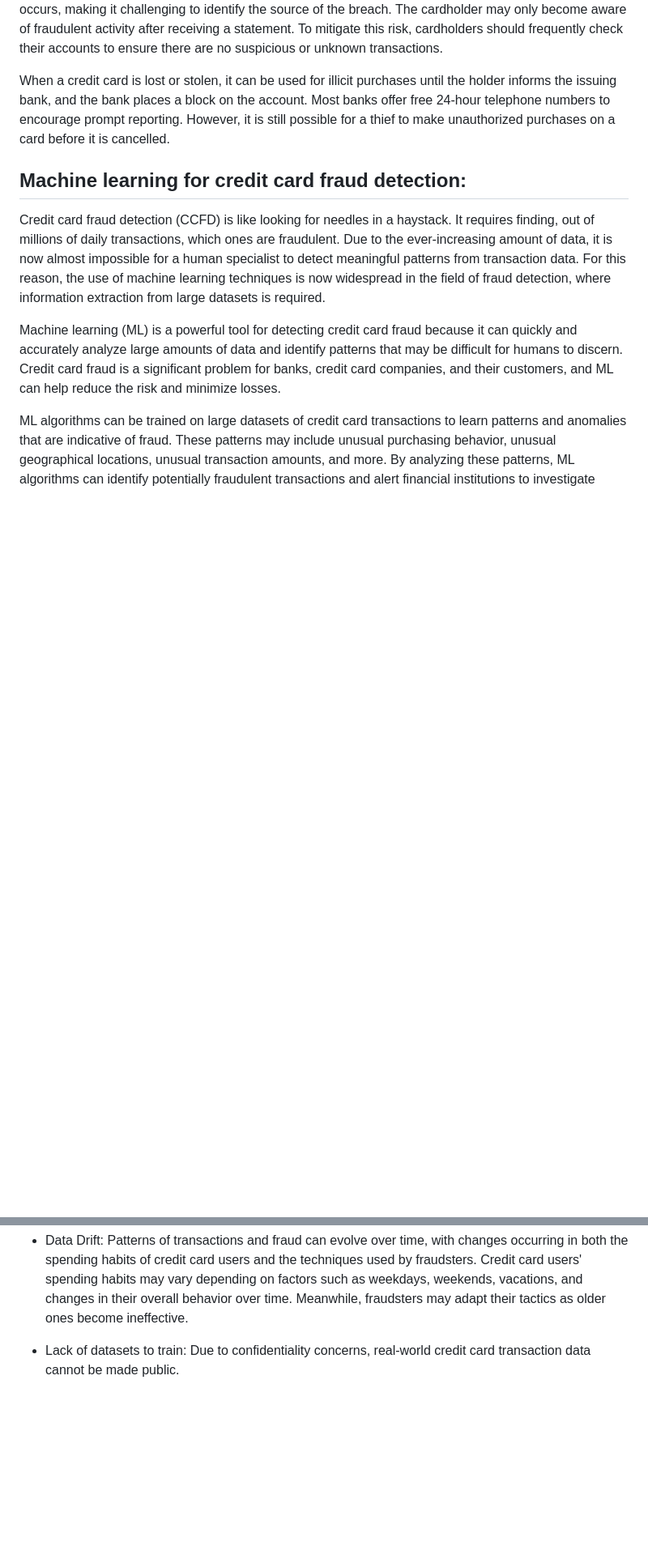
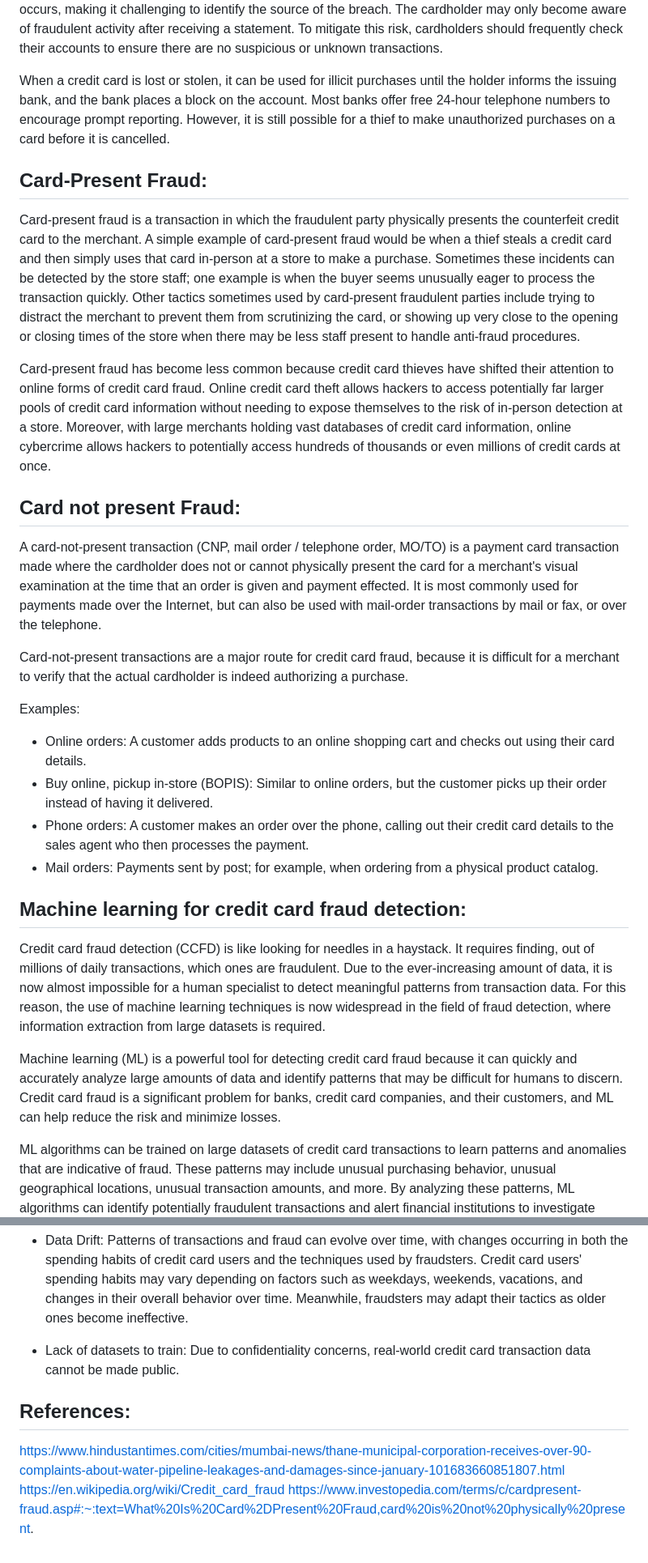
Before and after one commit to PyBeginner1/Credit-Card_Fraud_Detection, a Markdown page: README.md, 2 parts joined by grey strips. Shown at 81% size. Rendered like a GitHub page; blank space fills up the shorter version.

```diff
--- a/README.md
+++ b/README.md
@@ -17,6 +17,22 @@ There are two types of card fraud, namely card-present fraud (less common these
 In situations where a card is stolen, the cardholder can quickly report it to the issuing bank, but if the account details have been compromised, fraudsters may hold onto them for months before any theft occurs, making it challenging to identify the source of the breach. The cardholder may only become aware of fraudulent activity after receiving a statement. To mitigate this risk, cardholders should frequently check their accounts to ensure there are no suspicious or unknown transactions.
 
 When a credit card is lost or stolen, it can be used for illicit purchases until the holder informs the issuing bank, and the bank places a block on the account. Most banks offer free 24-hour telephone numbers to encourage prompt reporting. However, it is still possible for a thief to make unauthorized purchases on a card before it is cancelled.
+
+## Card-Present Fraud:
+Card-present fraud is a transaction in which the fraudulent party physically presents the counterfeit credit card to the merchant. A simple example of card-present fraud would be when a thief steals a credit card and then simply uses that card in-person at a store to make a purchase. Sometimes these incidents can be detected by the store staff; one example is when the buyer seems unusually eager to process the transaction quickly. Other tactics sometimes used by card-present fraudulent parties include trying to distract the merchant to prevent them from scrutinizing the card, or showing up very close to the opening or closing times of the store when there may be less staff present to handle anti-fraud procedures.
+
+Card-present fraud has become less common because credit card thieves have shifted their attention to online forms of credit card fraud. Online credit card theft allows hackers to access potentially far larger pools of credit card information without needing to expose themselves to the risk of in-person detection at a store. Moreover, with large merchants holding vast databases of credit card information, online cybercrime allows hackers to potentially access hundreds of thousands or even millions of credit cards at once.
+
+## Card not present Fraud:
+A card-not-present transaction (CNP, mail order / telephone order, MO/TO) is a payment card transaction made where the cardholder does not or cannot physically present the card for a merchant's visual examination at the time that an order is given and payment effected. It is most commonly used for payments made over the Internet, but can also be used with mail-order transactions by mail or fax, or over the telephone.
+
+Card-not-present transactions are a major route for credit card fraud, because it is difficult for a merchant to verify that the actual cardholder is indeed authorizing a purchase.
+
+Examples:
+- Online orders: A customer adds products to an online shopping cart and checks out using their card details.
+- Buy online, pickup in-store (BOPIS): Similar to online orders, but the customer picks up their order instead of having it delivered.
+- Phone orders: A customer makes an order over the phone, calling out their credit card details to the sales agent who then processes the payment.
+- Mail orders: Payments sent by post; for example, when ordering from a physical product catalog.
 
 
 ## Machine learning for credit card fraud detection:
@@ -86,3 +102,8 @@ Scenario 3: Every day, a list of 3 customers is drawn at random. In the next 14
 - Data Drift: Patterns of transactions and fraud can evolve over time, with changes occurring in both the spending habits of credit card users and the techniques used by fraudsters. Credit card users' spending habits may vary depending on factors such as weekdays, weekends, vacations, and changes in their overall behavior over time. Meanwhile, fraudsters may adapt their tactics as older ones become ineffective.
 
 - Lack of datasets to train: Due to confidentiality concerns, real-world credit card transaction data cannot be made public.
+
+## References:
+https://www.hindustantimes.com/cities/mumbai-news/thane-municipal-corporation-receives-over-90-complaints-about-water-pipeline-leakages-and-damages-since-january-101683660851807.html
+https://en.wikipedia.org/wiki/Credit_card_fraud
+https://www.investopedia.com/terms/c/cardpresent-fraud.asp#:~:text=What%20Is%20Card%2DPresent%20Fraud,card%20is%20not%20physically%20present.
```
